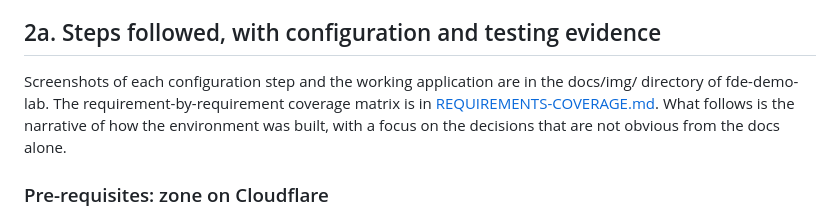
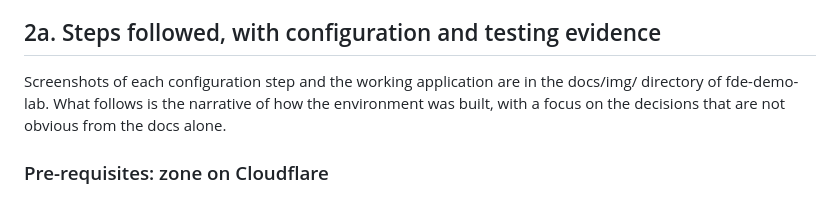
Before and after one commit to TrickeySolutions/fde-demo-lab, a Markdown page: docs/REPORT.md, the part around the change. Drawn GitHub-style.

```diff
--- a/docs/REPORT.md
+++ b/docs/REPORT.md
@@ -38,7 +38,7 @@ To authenticate at /secure: when Cloudflare Access intercepts the request, selec
 
 ## 2a. Steps followed, with configuration and testing evidence
 
-Screenshots of each configuration step and the working application are in the docs/img/ directory of fde-demo-lab. The requirement-by-requirement coverage matrix is in [REQUIREMENTS-COVERAGE.md](REQUIREMENTS-COVERAGE.md). What follows is the narrative of how the environment was built, with a focus on the decisions that are not obvious from the docs alone.
+Screenshots of each configuration step and the working application are in the docs/img/ directory of fde-demo-lab. What follows is the narrative of how the environment was built, with a focus on the decisions that are not obvious from the docs alone.
 
 ### Pre-requisites: zone on Cloudflare
 
```
